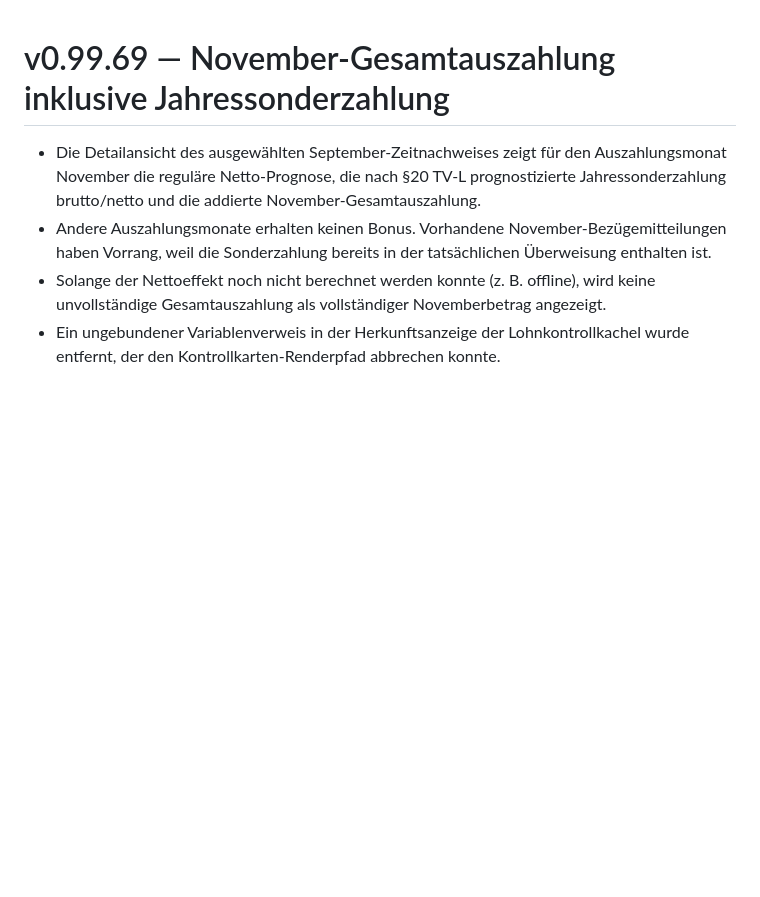
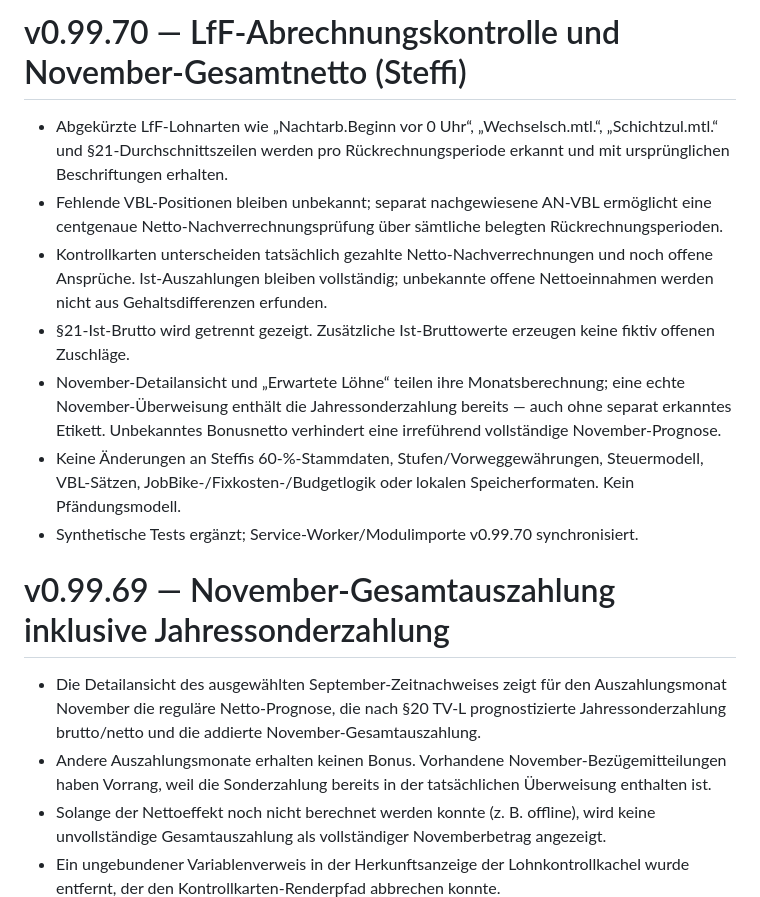
Before and after one commit to bndkxbqf2g-stack/Steffi_Geldplan, a Markdown page: CHANGELOG.md, the part around the change. Drawn GitHub-style; blank space fills up the shorter version.

Commit message:
docs: document evidence-based Steffi payroll checks in CHANGELOG.md

```diff
--- a/CHANGELOG.md
+++ b/CHANGELOG.md
@@ -1,3 +1,13 @@
+# v0.99.70 — LfF-Abrechnungskontrolle und November-Gesamtnetto (Steffi)
+
+- Abgekürzte LfF-Lohnarten wie „Nachtarb.Beginn vor 0 Uhr“, „Wechselsch.mtl.“, „Schichtzul.mtl.“ und §21-Durchschnittszeilen werden pro Rückrechnungsperiode erkannt und mit ursprünglichen Beschriftungen erhalten.
+- Fehlende VBL-Positionen bleiben unbekannt; separat nachgewiesene AN-VBL ermöglicht eine centgenaue Netto-Nachverrechnungsprüfung über sämtliche belegten Rückrechnungsperioden.
+- Kontrollkarten unterscheiden tatsächlich gezahlte Netto-Nachverrechnungen und noch offene Ansprüche. Ist-Auszahlungen bleiben vollständig; unbekannte offene Nettoeinnahmen werden nicht aus Gehaltsdifferenzen erfunden.
+- §21-Ist-Brutto wird getrennt gezeigt. Zusätzliche Ist-Bruttowerte erzeugen keine fiktiv offenen Zuschläge.
+- November-Detailansicht und „Erwartete Löhne“ teilen ihre Monatsberechnung; eine echte November-Überweisung enthält die Jahressonderzahlung bereits — auch ohne separat erkanntes Etikett. Unbekanntes Bonusnetto verhindert eine irreführend vollständige November-Prognose.
+- Keine Änderungen an Steffis 60-%-Stammdaten, Stufen/Vorweggewährungen, Steuermodell, VBL-Sätzen, JobBike-/Fixkosten-/Budgetlogik oder lokalen Speicherformaten. Kein Pfändungsmodell.
+- Synthetische Tests ergänzt; Service-Worker/Modulimporte v0.99.70 synchronisiert.
+
 # v0.99.69 — November-Gesamtauszahlung inklusive Jahressonderzahlung
 
 - Die Detailansicht des ausgewählten September-Zeitnachweises zeigt für den Auszahlungsmonat November die reguläre Netto-Prognose, die nach §20 TV-L prognostizierte Jahressonderzahlung brutto/netto und die addierte November-Gesamtauszahlung.
```
